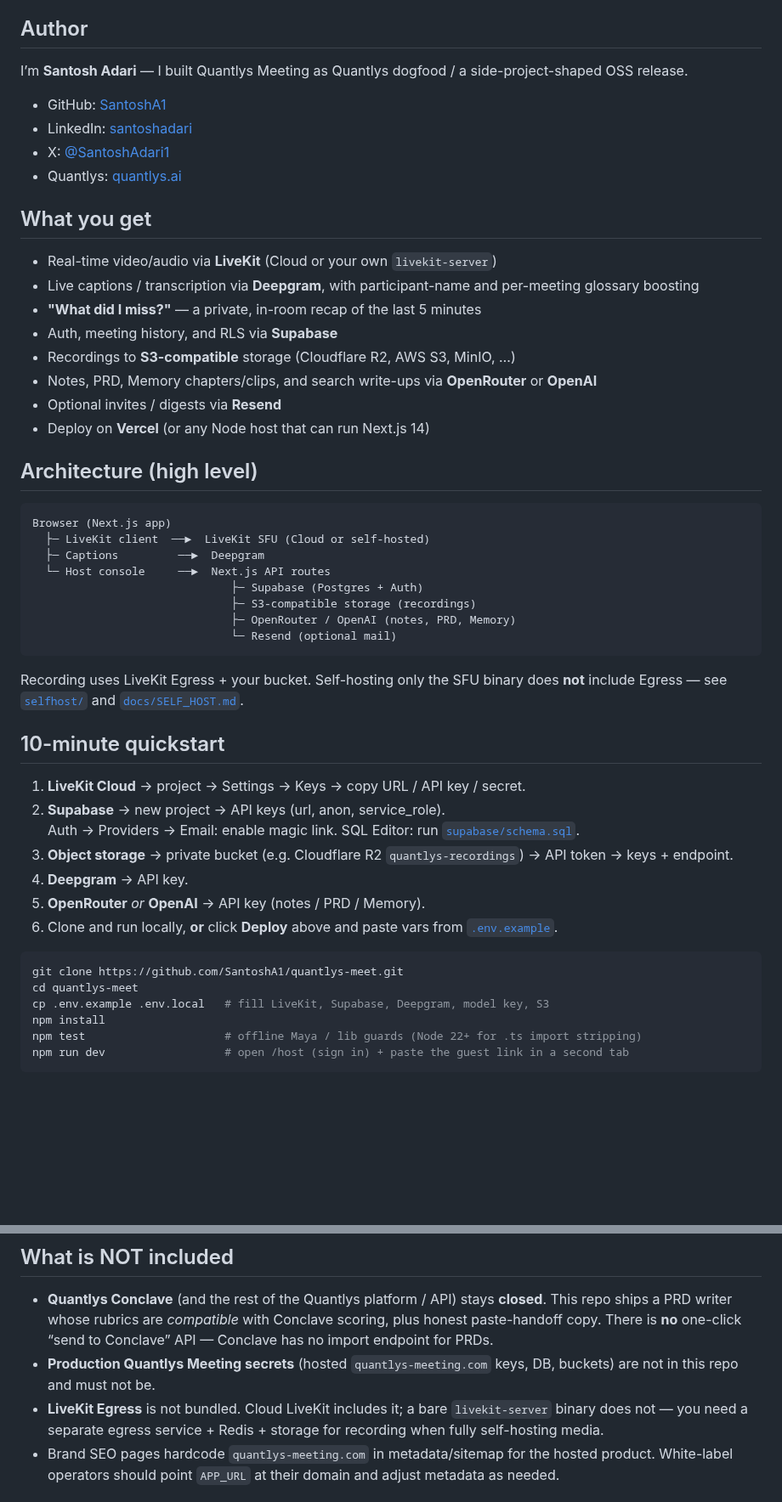
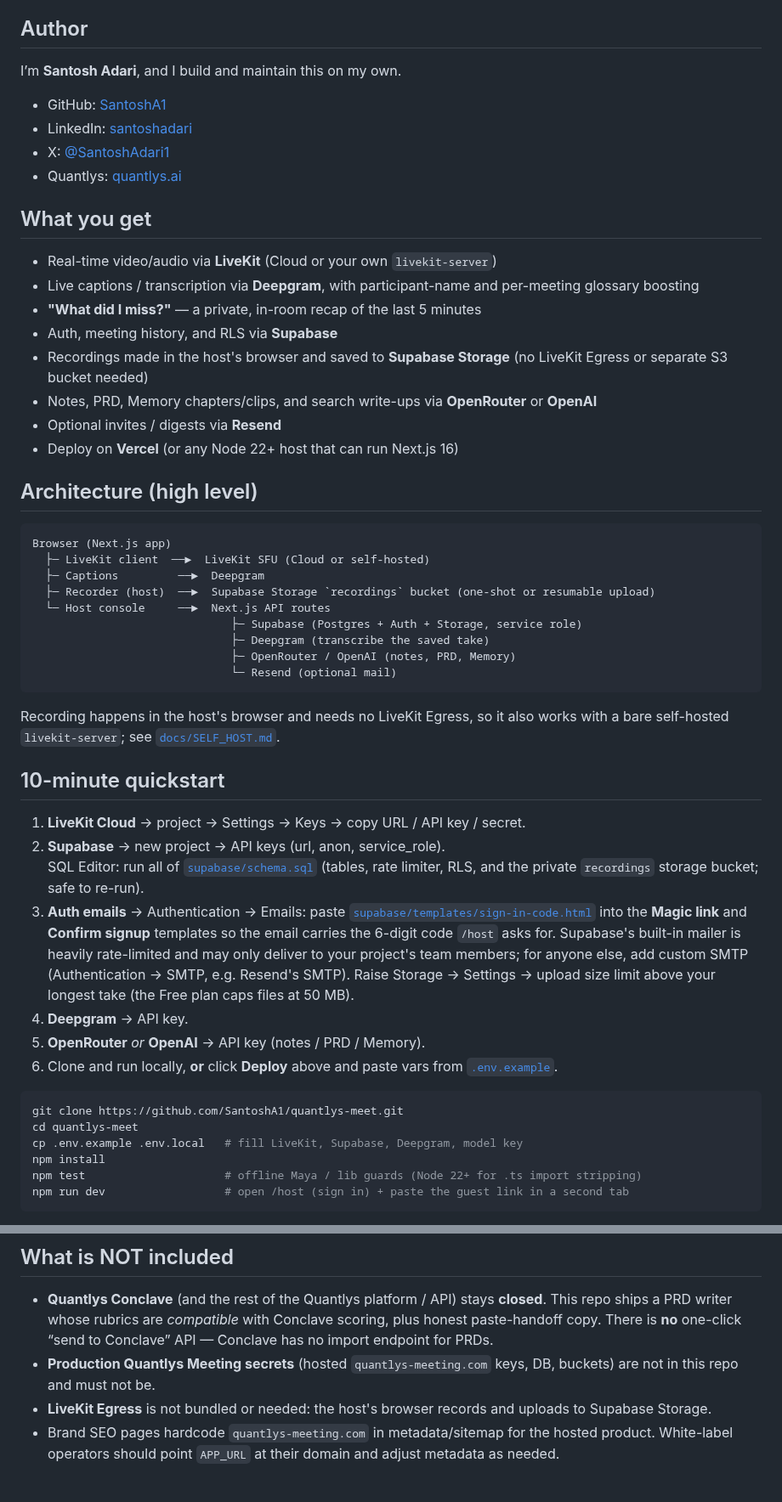
Before and after one commit to SantoshA1/quantlys-meet, a Markdown page: README.md, 2 parts joined by grey strips. Shown at 85% size. GitHub-like rendering; blank space fills up the shorter version.

````diff
--- a/README.md
+++ b/README.md
@@ -15,7 +37,7 @@ This repository is the meeting product only. Quantlys Conclave and the rest of t
 
 ## Author
 
-I’m **Santosh Adari** — I built Quantlys Meeting as Quantlys dogfood / a side-project-shaped OSS release.
+I’m **Santosh Adari**, and I build and maintain this on my own.
 
 - GitHub: [SantoshA1](https://github.com/SantoshA1)
 - LinkedIn: [santoshadari](https://www.linkedin.com/in/santoshadari/)
@@ -28,10 +50,10 @@ I’m **Santosh Adari** — I built Quantlys Meeting as Quantlys dogfood / a sid
 - Live captions / transcription via **Deepgram**, with participant-name and per-meeting glossary boosting
 - **"What did I miss?"** — a private, in-room recap of the last 5 minutes
 - Auth, meeting history, and RLS via **Supabase**
-- Recordings to **S3-compatible** storage (Cloudflare R2, AWS S3, MinIO, …)
+- Recordings made in the host's browser and saved to **Supabase Storage** (no LiveKit Egress or separate S3 bucket needed)
 - Notes, PRD, Memory chapters/clips, and search write-ups via **OpenRouter** or **OpenAI**
 - Optional invites / digests via **Resend**
-- Deploy on **Vercel** (or any Node host that can run Next.js 14)
+- Deploy on **Vercel** (or any Node 22+ host that can run Next.js 16)
 
 ## Architecture (high level)
 
@@ -39,21 +61,22 @@ I’m **Santosh Adari** — I built Quantlys Meeting as Quantlys dogfood / a sid
 Browser (Next.js app)
   ├─ LiveKit client  ──►  LiveKit SFU (Cloud or self-hosted)
   ├─ Captions         ──►  Deepgram
+  ├─ Recorder (host)  ──►  Supabase Storage `recordings` bucket (one-shot or resumable upload)
   └─ Host console     ──►  Next.js API routes
-                              ├─ Supabase (Postgres + Auth)
-                              ├─ S3-compatible storage (recordings)
+                              ├─ Supabase (Postgres + Auth + Storage, service role)
+                              ├─ Deepgram (transcribe the saved take)
                               ├─ OpenRouter / OpenAI (notes, PRD, Memory)
                               └─ Resend (optional mail)
 ```
 
-Recording uses LiveKit Egress + your bucket. Self-hosting only the SFU binary does **not** include Egress — see [`selfhost/`](selfhost/) and [`docs/SELF_HOST.md`](docs/SELF_HOST.md).
+Recording happens in the host's browser and needs no LiveKit Egress, so it also works with a bare self-hosted `livekit-server`; see [`docs/SELF_HOST.md`](docs/SELF_HOST.md).
 
 ## 10-minute quickstart
 
 1. **LiveKit Cloud** → project → Settings → Keys → copy URL / API key / secret.
 2. **Supabase** → new project → API keys (url, anon, service_role).
-   Auth → Providers → Email: enable magic link. SQL Editor: run [`supabase/schema.sql`](supabase/schema.sql).
-3. **Object storage** → private bucket (e.g. Cloudflare R2 `quantlys-recordings`) → API token → keys + endpoint.
+   SQL Editor: run all of [`supabase/schema.sql`](supabase/schema.sql) (tables, rate limiter, RLS, and the private `recordings` storage bucket; safe to re-run).
+3. **Auth emails** → Authentication → Emails: paste [`supabase/templates/sign-in-code.html`](supabase/templates/sign-in-code.html) into the **Magic link** and **Confirm signup** templates so the email carries the 6-digit code `/host` asks for. Supabase's built-in mailer is heavily rate-limited and may only deliver to your project's team members; for anyone else, add custom SMTP (Authentication → SMTP, e.g. Resend's SMTP). Raise Storage → Settings → upload size limit above your longest take (the Free plan caps files at 50 MB).
 4. **Deepgram** → API key.
 5. **OpenRouter** *or* **OpenAI** → API key (notes / PRD / Memory).
 6. Clone and run locally, **or** click **Deploy** above and paste vars from [`.env.example`](.env.example).
@@ -61,7 +84,7 @@ Recording uses LiveKit Egress + your bucket. Self-hosting only the SFU binary do
 ```bash
 git clone https://github.com/SantoshA1/quantlys-meet.git
 cd quantlys-meet
-cp .env.example .env.local   # fill LiveKit, Supabase, Deepgram, model key, S3
+cp .env.example .env.local   # fill LiveKit, Supabase, Deepgram, model key
 npm install
 npm test                     # offline Maya / lib guards (Node 22+ for .ts import stripping)
 npm run dev                  # open /host (sign in) + paste the guest link in a second tab
@@ -117,7 +142,7 @@ Read [`CHANGELOG.md`](CHANGELOG.md) before you upgrade. **v1.1.0** adds features
 
 - **Quantlys Conclave** (and the rest of the Quantlys platform / API) stays **closed**. This repo ships a PRD writer whose rubrics are *compatible* with Conclave scoring, plus honest paste-handoff copy. There is **no** one-click “send to Conclave” API — Conclave has no import endpoint for PRDs.
 - **Production Quantlys Meeting secrets** (hosted `quantlys-meeting.com` keys, DB, buckets) are not in this repo and must not be.
-- **LiveKit Egress** is not bundled. Cloud LiveKit includes it; a bare `livekit-server` binary does not — you need a separate egress service + Redis + storage for recording when fully self-hosting media.
+- **LiveKit Egress** is not bundled or needed: the host's browser records and uploads to Supabase Storage.
 - Brand SEO pages hardcode `quantlys-meeting.com` in metadata/sitemap for the hosted product. White-label operators should point `APP_URL` at their domain and adjust metadata as needed.
 
 ## Sample PRD & extras
````
Also changed, not shown: other parts of README.md (+34 -10 lines), CHANGELOG.md (+13 -0 lines), docs/SELF_HOST.md (+7 -7 lines), docs/images/home-2026-10-19.png (added), 6 other files.
